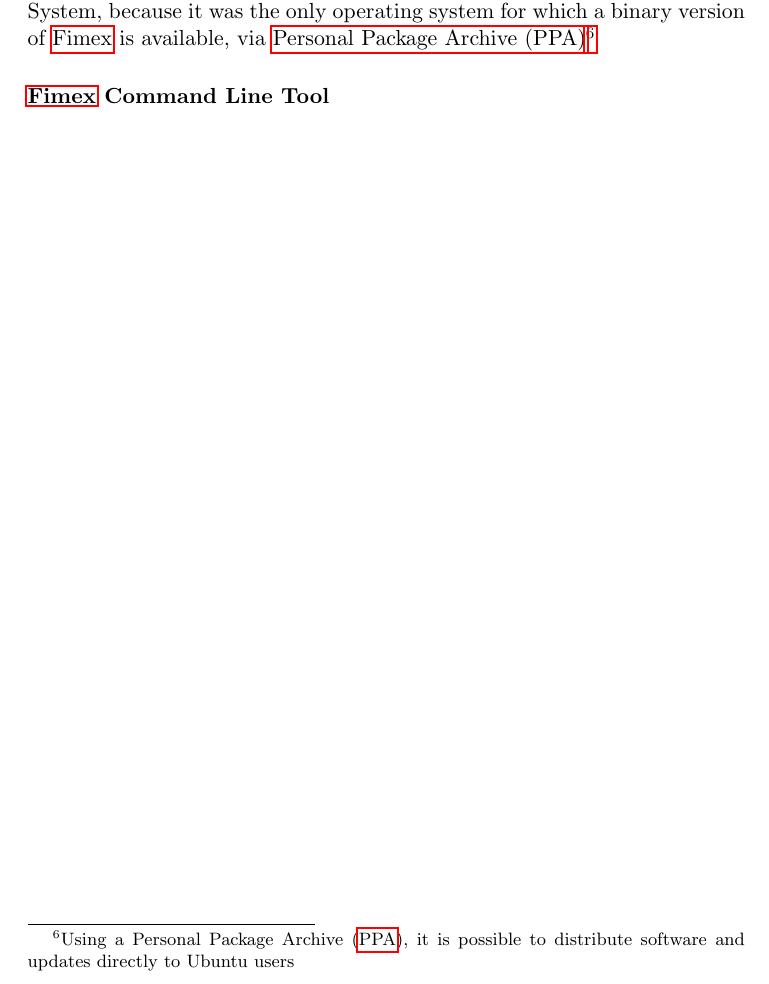
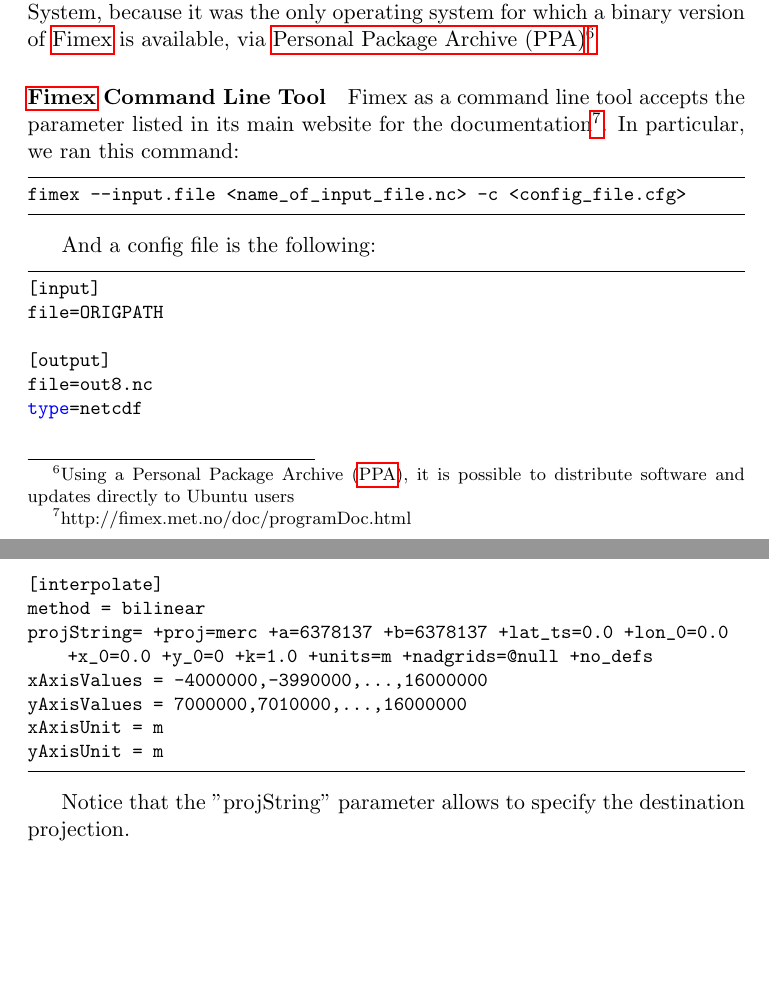
Before and after one commit to kproj6/report, a LaTeX thesis (report.tex): part of page 97 of 152 before the commit and two parts of pages 97 and 98 of 153 after it, the two joined at a grey line, cut so that both start at the same text, the shorter picture padded with empty space. Compiled offline with pdfLaTeX.

Commit message:
Fixing errors and added some Fimex Command Line description

```diff
--- a/report.tex
+++ b/report.tex
@@ -83,6 +83,7 @@
 \newacronym{GCS}{GCS}{Geographical Coordinate System}
 \newacronym{GIS}{GIS}{Geographical Information System}
 \newacronym{PPA}{PPA}{Personal Package Archive}
+\newacronym{WKT}{WKT}{Well-known text}
 
 \newglossaryentry{pre-study}{name=pre-study, description={is a document produced before the implementation phase, which informs the customer of possible solutions to their problem}}
 \newglossaryentry{pre-delivery}{name=pre-delivery, description={is a preliminary delivery of the main report, that is meant to give the external examiner an introduction to the groups work}}
@@ -2149,6 +2153,31 @@
 We finally succeded in installing FiMex on an Linux Ubuntu Operating System, because it was the only operating system for which a binary version of \gls{Fimex} is available, via \gls{PPA}\footnote{Using a Personal Package Archive (\gls{PPA}), it is possible to distribute software and updates directly to Ubuntu users}
 
 \paragraph{\gls{Fimex} Command Line Tool}
+Fimex as a command line tool accepts the parameter listed in its main website for the documentation\footnote{http://fimex.met.no/doc/programDoc.html}.
+In particular, we ran this command:
+\begin{lstlisting}
+fimex --input.file <name_of_input_file.nc> -c <config_file.cfg>
+\end{lstlisting}
+
+And a config file is the following:
+\begin{lstlisting}
+[input]
+file=ORIGPATH
+
+[output]
+file=out8.nc
+type=netcdf
+
+[interpolate]
+method = bilinear
+projString= +proj=merc +a=6378137 +b=6378137 +lat_ts=0.0 +lon_0=0.0 +x_0=0.0 +y_0=0 +k=1.0 +units=m +nadgrids=@null +no_defs
+xAxisValues = -4000000,-3990000,...,16000000
+yAxisValues = 7000000,7010000,...,16000000
+xAxisUnit = m
+yAxisUnit = m
+\end{lstlisting}
+
+Notice that the "projString" parameter allows to specify the destination projection.
 
 \chapter{Final product}
 \section{Description}
```
Also changed, not shown: report.tex (17 more changed lines).
